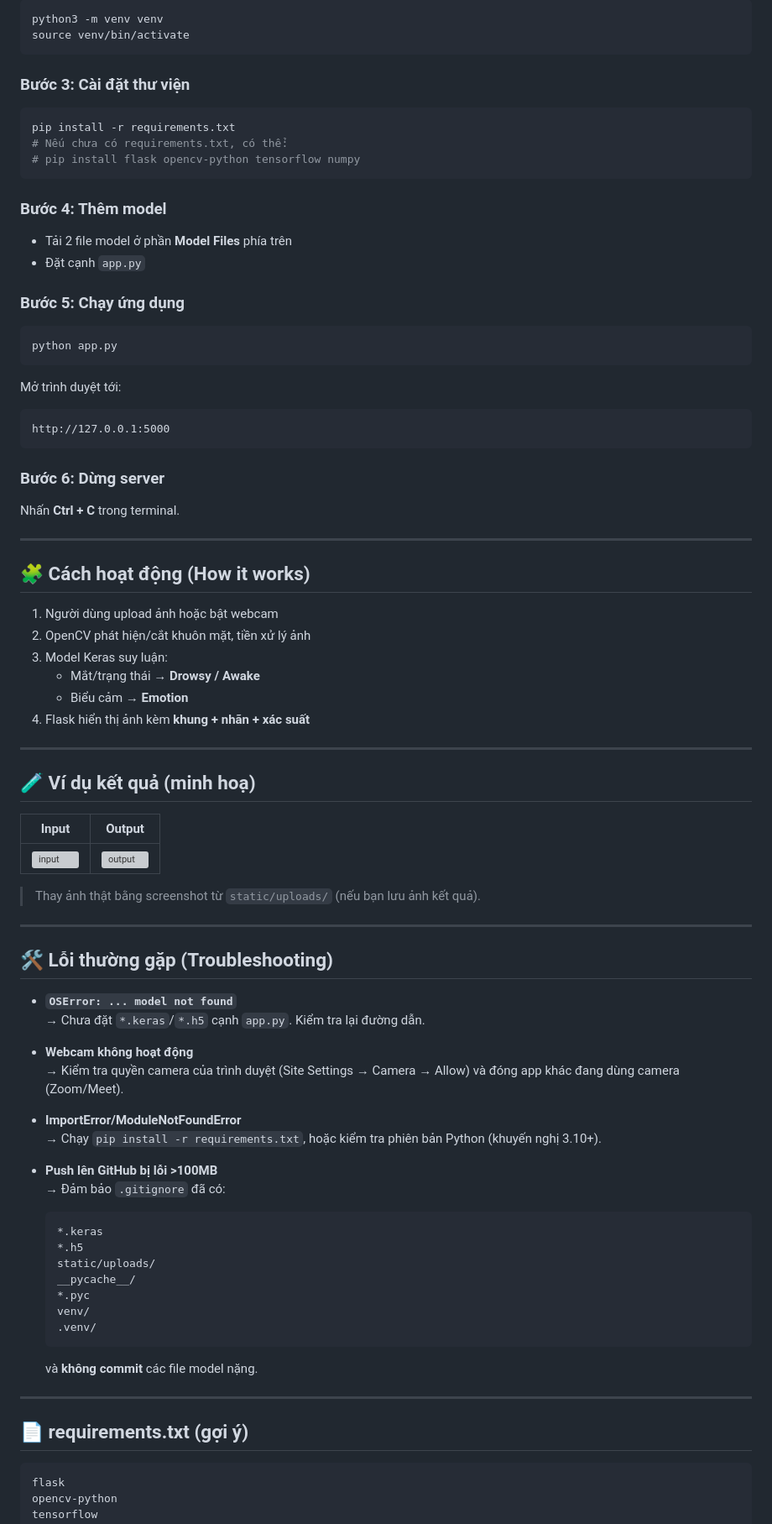
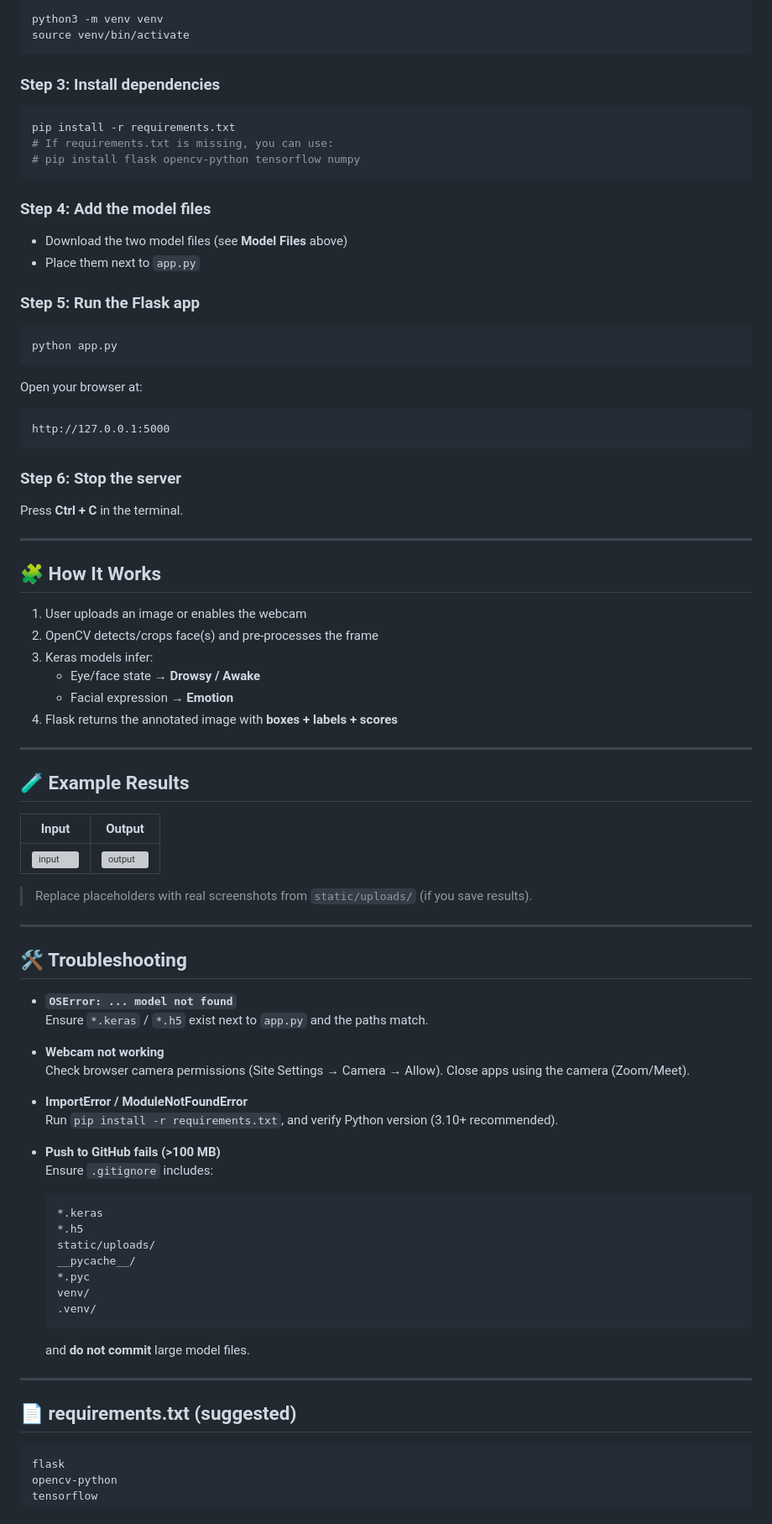
Before and after one commit to as123loinguyen/Face-Drowsiness-Recognition, a Markdown page: README.md, the part around one of its changes. Shown at 84% size. Rendered like a GitHub page; grey boxes are pictures that could not be loaded.

````diff
--- a/README.md
+++ b/README.md
@@ -99,66 +98,66 @@ python3 -m venv venv
 source venv/bin/activate
 ```
 
-### Bước 3: Cài đặt thư viện
+### Step 3: Install dependencies
 ```bash
 pip install -r requirements.txt
-# Nếu chưa có requirements.txt, có thể:
+# If requirements.txt is missing, you can use:
 # pip install flask opencv-python tensorflow numpy
 ```
 
-### Bước 4: Thêm model
-- Tải 2 file model ở phần **Model Files** phía trên
-- Đặt cạnh `app.py`
+### Step 4: Add the model files
+- Download the two model files (see **Model Files** above)
+- Place them next to `app.py`
 
-### Bước 5: Chạy ứng dụng
+### Step 5: Run the Flask app
 ```bash
 python app.py
 ```
 
-Mở trình duyệt tới:
+Open your browser at:
 ```
 http://127.0.0.1:5000
 ```
 
-### Bước 6: Dừng server
-Nhấn **Ctrl + C** trong terminal.
+### Step 6: Stop the server
+Press **Ctrl + C** in the terminal.
 
 ---
 
-## 🧩 Cách hoạt động (How it works)
+## 🧩 How It Works
 
-1) Người dùng upload ảnh hoặc bật webcam
-2) OpenCV phát hiện/cắt khuôn mặt, tiền xử lý ảnh
-3) Model Keras suy luận:
-   - Mắt/trạng thái → **Drowsy / Awake**
-   - Biểu cảm → **Emotion**
-4) Flask hiển thị ảnh kèm **khung + nhãn + xác suất**
+1. User uploads an image or enables the webcam
+2. OpenCV detects/crops face(s) and pre-processes the frame
+3. Keras models infer:
+   - Eye/face state → **Drowsy / Awake**
+   - Facial expression → **Emotion**
+4. Flask returns the annotated image with **boxes + labels + scores**
 
 ---
 
-## 🧪 Ví dụ kết quả (minh hoạ)
+## 🧪 Example Results
 
 | Input | Output |
 |---|---|
 | ![input](https://via.placeholder.com/220x150?text=Input) | ![output](https://via.placeholder.com/220x150?text=Drowsy+%7C+Happy) |
 
-> Thay ảnh thật bằng screenshot từ `static/uploads/` (nếu bạn lưu ảnh kết quả).
+> Replace placeholders with real screenshots from `static/uploads/` (if you save results).
 
 ---
 
-## 🛠️ Lỗi thường gặp (Troubleshooting)
+## 🛠️ Troubleshooting
 
 - **`OSError: ... model not found`**
-  → Chưa đặt `*.keras`/`*.h5` cạnh `app.py`. Kiểm tra lại đường dẫn.
+  Ensure `*.keras` / `*.h5` exist next to `app.py` and the paths match.
 
-- **Webcam không hoạt động**
-  → Kiểm tra quyền camera của trình duyệt (Site Settings → Camera → Allow) và đóng app khác đang dùng camera (Zoom/Meet).
+- **Webcam not working**
+  Check browser camera permissions (Site Settings → Camera → Allow). Close apps using the camera (Zoom/Meet).
 
-- **ImportError/ModuleNotFoundError**
-  → Chạy `pip install -r requirements.txt`, hoặc kiểm tra phiên bản Python (khuyến nghị 3.10+).
+- **ImportError / ModuleNotFoundError**
+  Run `pip install -r requirements.txt`, and verify Python version (3.10+ recommended).
 
-- **Push lên GitHub bị lỗi >100MB**
-  → Đảm bảo `.gitignore` đã có:
+- **Push to GitHub fails (>100 MB)**
+  Ensure `.gitignore` includes:
   ```
   *.keras
   *.h5
@@ -168,11 +167,11 @@ Nhấn **Ctrl + C** trong terminal.
   venv/
   .venv/
   ```
-  và **không commit** các file model nặng.
+  and **do not commit** large model files.
 
 ---
 
-## 📄 requirements.txt (gợi ý)
+## 📄 requirements.txt (suggested)
 
 ```txt
 flask
````
Also changed, not shown: other parts of README.md (+41 -49 lines).
